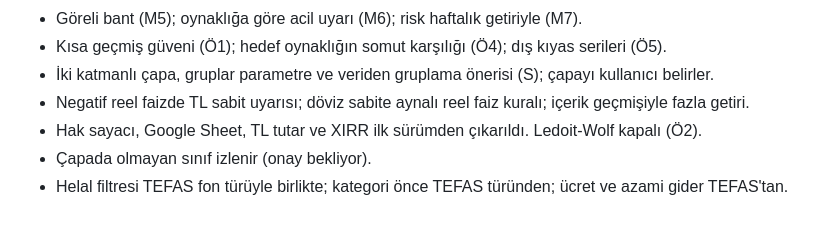
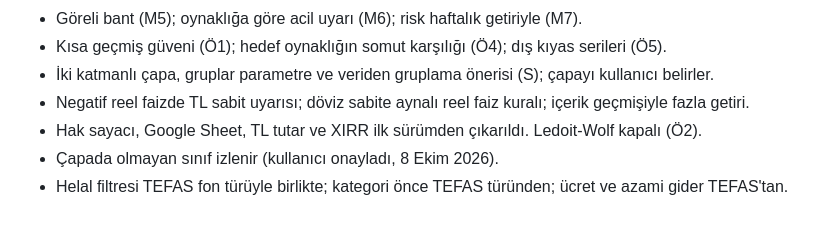
Before and after one commit to seyfettinkarakaya/maliSK, a Markdown page: docs/model.md, the part around the change. Drawn GitHub-style.

Commit message:
İzlenen sınıf kuralı onaylandı
Co-Authored-By: Claude Opus 5.5 <noreply@anthropic.com>
Claude-Session: https://claude.ai/code/session_01EtDiJHffoyUFEcWnY1ARKk

```diff
--- a/docs/model.md
+++ b/docs/model.md
@@ -181,5 +181,5 @@ Ek A'daki 8 fonla, yılbaşı = 9 ay:
 - Negatif reel faizde TL sabit uyarısı; döviz sabite aynalı reel faiz kuralı; içerik geçmişiyle
   fazla getiri.
 - Hak sayacı, Google Sheet, TL tutar ve XIRR ilk sürümden çıkarıldı. Ledoit-Wolf kapalı (Ö2).
-- Çapada olmayan sınıf izlenir (onay bekliyor).
+- Çapada olmayan sınıf izlenir (kullanıcı onayladı, 8 Ekim 2026).
 - Helal filtresi TEFAS fon türüyle birlikte; kategori önce TEFAS türünden; ücret ve azami gider TEFAS'tan.
```
